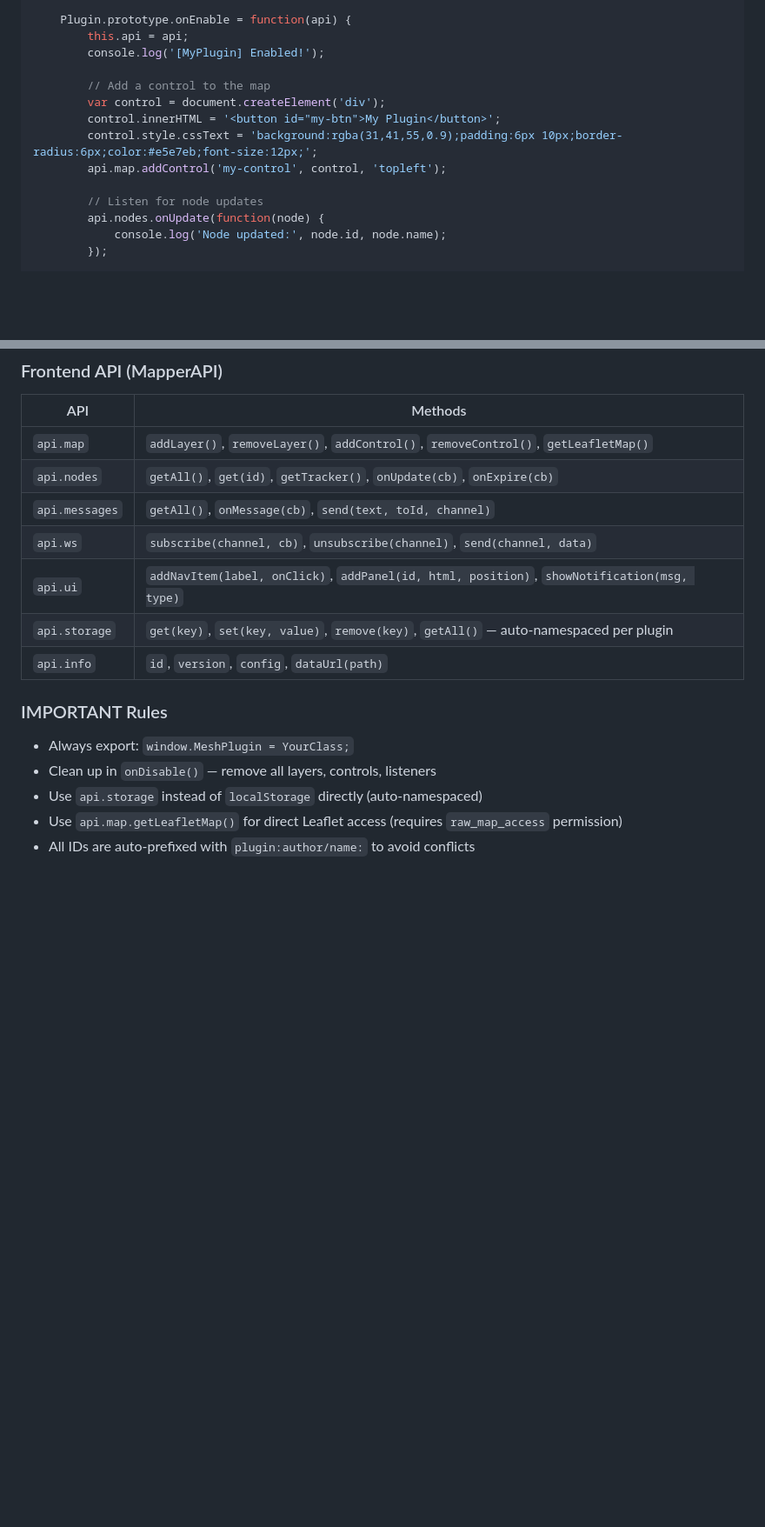
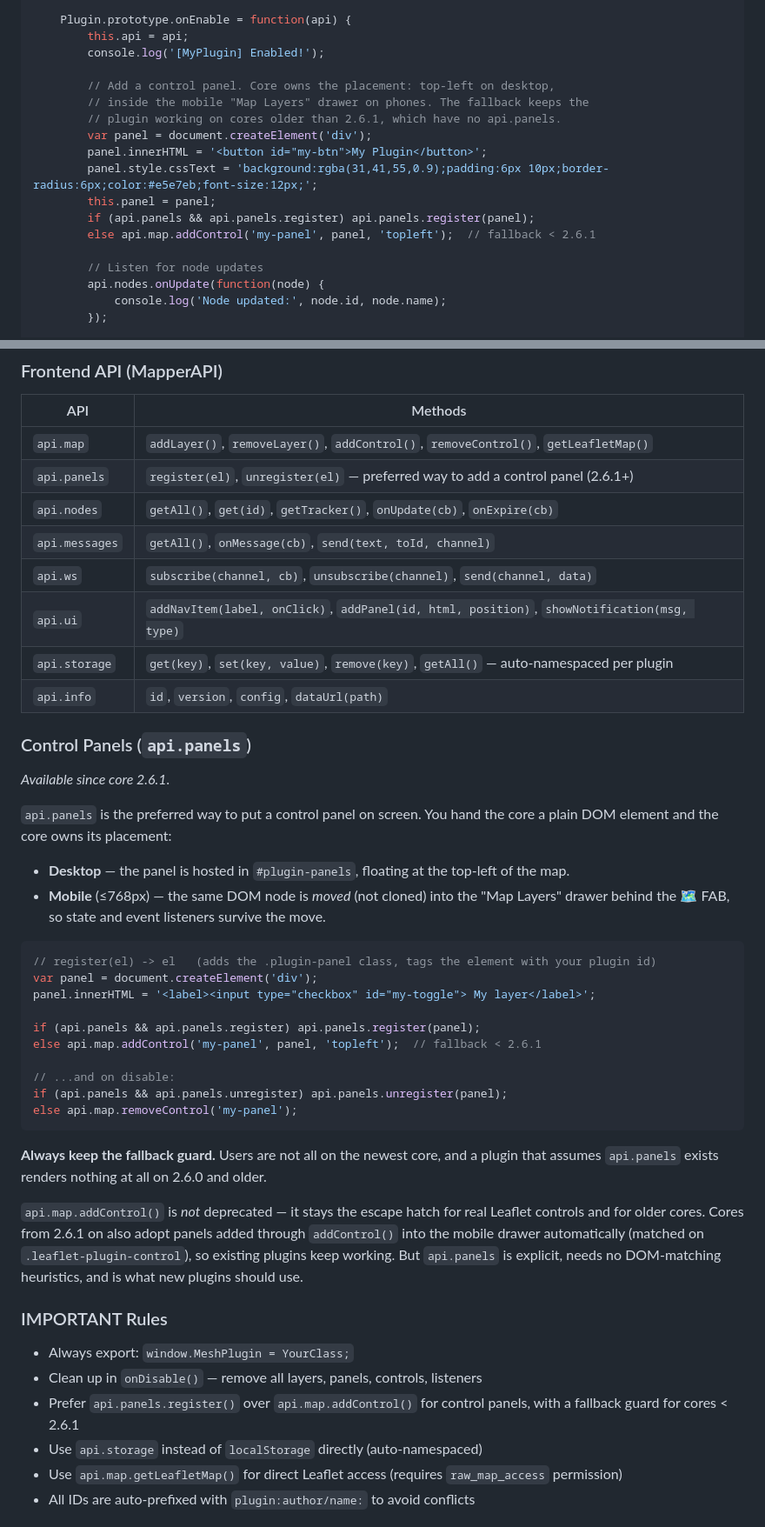
Before and after one commit to maxg10/meshpulse, a Markdown page: docs/plugin-developer-guide.md, 2 parts joined by grey strips. Shown at 87% size. GitHub-like rendering; blank space fills up the shorter version.

Commit message:
Docs: document api.panels.register/unregister in the plugin developer guide
The public panel API shipped in 2.6.1 but the guide never mentioned it, so
plugin authors had no way to discover it. Adds an API table row, a dedicated
"Control Panels" section explaining desktop vs. mobile drawer placement, and
updates the Step 3 example to register through api.panels with a fallback
guard for cores older than 2.6.1.

api.map.addControl() stays documented as the fallback and as the escape hatch
for real Leaflet controls — it is not deprecated.

Co-Authored-By: Claude Opus 5 <noreply@anthropic.com>
Claude-Session: https://claude.ai/code/session_01Nqk2B75W9BA1x6erGTCnAR

````diff
--- a/docs/plugin-developer-guide.md
+++ b/docs/plugin-developer-guide.md
@@ -211,11 +211,15 @@ var MyPlugin = (function() {
         this.api = api;
         console.log('[MyPlugin] Enabled!');
 
-        // Add a control to the map
-        var control = document.createElement('div');
-        control.innerHTML = '<button id="my-btn">My Plugin</button>';
-        control.style.cssText = 'background:rgba(31,41,55,0.9);padding:6px 10px;border-radius:6px;color:#e5e7eb;font-size:12px;';
-        api.map.addControl('my-control', control, 'topleft');
+        // Add a control panel. Core owns the placement: top-left on desktop,
+        // inside the mobile "Map Layers" drawer on phones. The fallback keeps the
+        // plugin working on cores older than 2.6.1, which have no api.panels.
+        var panel = document.createElement('div');
+        panel.innerHTML = '<button id="my-btn">My Plugin</button>';
+        panel.style.cssText = 'background:rgba(31,41,55,0.9);padding:6px 10px;border-radius:6px;color:#e5e7eb;font-size:12px;';
+        this.panel = panel;
+        if (api.panels && api.panels.register) api.panels.register(panel);
+        else api.map.addControl('my-panel', panel, 'topleft');  // fallback < 2.6.1
 
         // Listen for node updates
         api.nodes.onUpdate(function(node) {
@@ -261,6 +266,7 @@ window.MeshPlugin = MyPlugin;
 | API | Methods |
 |-----|---------|
 | `api.map` | `addLayer()`, `removeLayer()`, `addControl()`, `removeControl()`, `getLeafletMap()` |
+| `api.panels` | `register(el)`, `unregister(el)` — preferred way to add a control panel (2.6.1+) |
 | `api.nodes` | `getAll()`, `get(id)`, `getTracker()`, `onUpdate(cb)`, `onExpire(cb)` |
 | `api.messages` | `getAll()`, `onMessage(cb)`, `send(text, toId, channel)` |
 | `api.ws` | `subscribe(channel, cb)`, `unsubscribe(channel)`, `send(channel, data)` |
@@ -268,9 +274,43 @@ window.MeshPlugin = MyPlugin;
 | `api.storage` | `get(key)`, `set(key, value)`, `remove(key)`, `getAll()` — auto-namespaced per plugin |
 | `api.info` | `id`, `version`, `config`, `dataUrl(path)` |
 
+### Control Panels (`api.panels`)
+
+*Available since core 2.6.1.*
+
+`api.panels` is the preferred way to put a control panel on screen. You hand the core a
+plain DOM element and the core owns its placement:
+
+- **Desktop** — the panel is hosted in `#plugin-panels`, floating at the top-left of the map.
+- **Mobile** (≤768px) — the same DOM node is *moved* (not cloned) into the "Map Layers"
+  drawer behind the 🗺️ FAB, so state and event listeners survive the move.
+
+```javascript
+// register(el) -> el   (adds the .plugin-panel class, tags the element with your plugin id)
+var panel = document.createElement('div');
+panel.innerHTML = '<label><input type="checkbox" id="my-toggle"> My layer</label>';
+
+if (api.panels && api.panels.register) api.panels.register(panel);
+else api.map.addControl('my-panel', panel, 'topleft');  // fallback < 2.6.1
+
+// ...and on disable:
+if (api.panels && api.panels.unregister) api.panels.unregister(panel);
+else api.map.removeControl('my-panel');
+```
+
+**Always keep the fallback guard.** Users are not all on the newest core, and a plugin
+that assumes `api.panels` exists renders nothing at all on 2.6.0 and older.
+
+`api.map.addControl()` is *not* deprecated — it stays the escape hatch for real Leaflet
+controls and for older cores. Cores from 2.6.1 on also adopt panels added through
+`addControl()` into the mobile drawer automatically (matched on `.leaflet-plugin-control`),
+so existing plugins keep working. But `api.panels` is explicit, needs no DOM-matching
+heuristics, and is what new plugins should use.
+
 ### IMPORTANT Rules
 - Always export: `window.MeshPlugin = YourClass;`
-- Clean up in `onDisable()` — remove all layers, controls, listeners
+- Clean up in `onDisable()` — remove all layers, panels, controls, listeners
+- Prefer `api.panels.register()` over `api.map.addControl()` for control panels, with a fallback guard for cores < 2.6.1
 - Use `api.storage` instead of `localStorage` directly (auto-namespaced)
 - Use `api.map.getLeafletMap()` for direct Leaflet access (requires `raw_map_access` permission)
 - All IDs are auto-prefixed with `plugin:author/name:` to avoid conflicts
````
Also changed, not shown: other parts of docs/plugin-developer-guide.md (+3 -2 lines).
